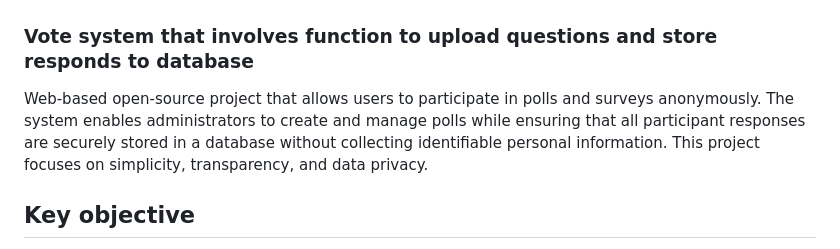
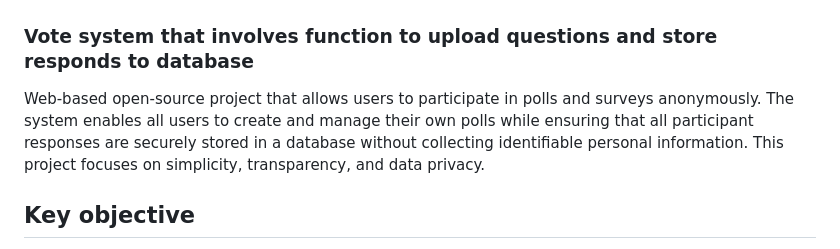
Before and after one commit to wjdgndud/2025_ComPng_2, a Markdown page: README.md, the part around the change. Rendered like a GitHub page.

```diff
--- a/README.md
+++ b/README.md
@@ -3,7 +3,7 @@
 # Anonymous Voting System
 
 ### Vote system that involves function to upload questions and store responds to database
-Web-based open-source project that allows users to participate in polls and surveys anonymously. The system enables administrators to create and manage polls while ensuring that all participant responses are securely stored in a database without collecting identifiable personal information. This project focuses on simplicity, transparency, and data privacy.
+Web-based open-source project that allows users to participate in polls and surveys anonymously. The system enables all users to create and manage their own polls while ensuring that all participant responses are securely stored in a database without collecting identifiable personal information. This project focuses on simplicity, transparency, and data privacy.
 
 ## Key objective
 - Provide a seamless interface for creating, managing, and participating in polls.
```
